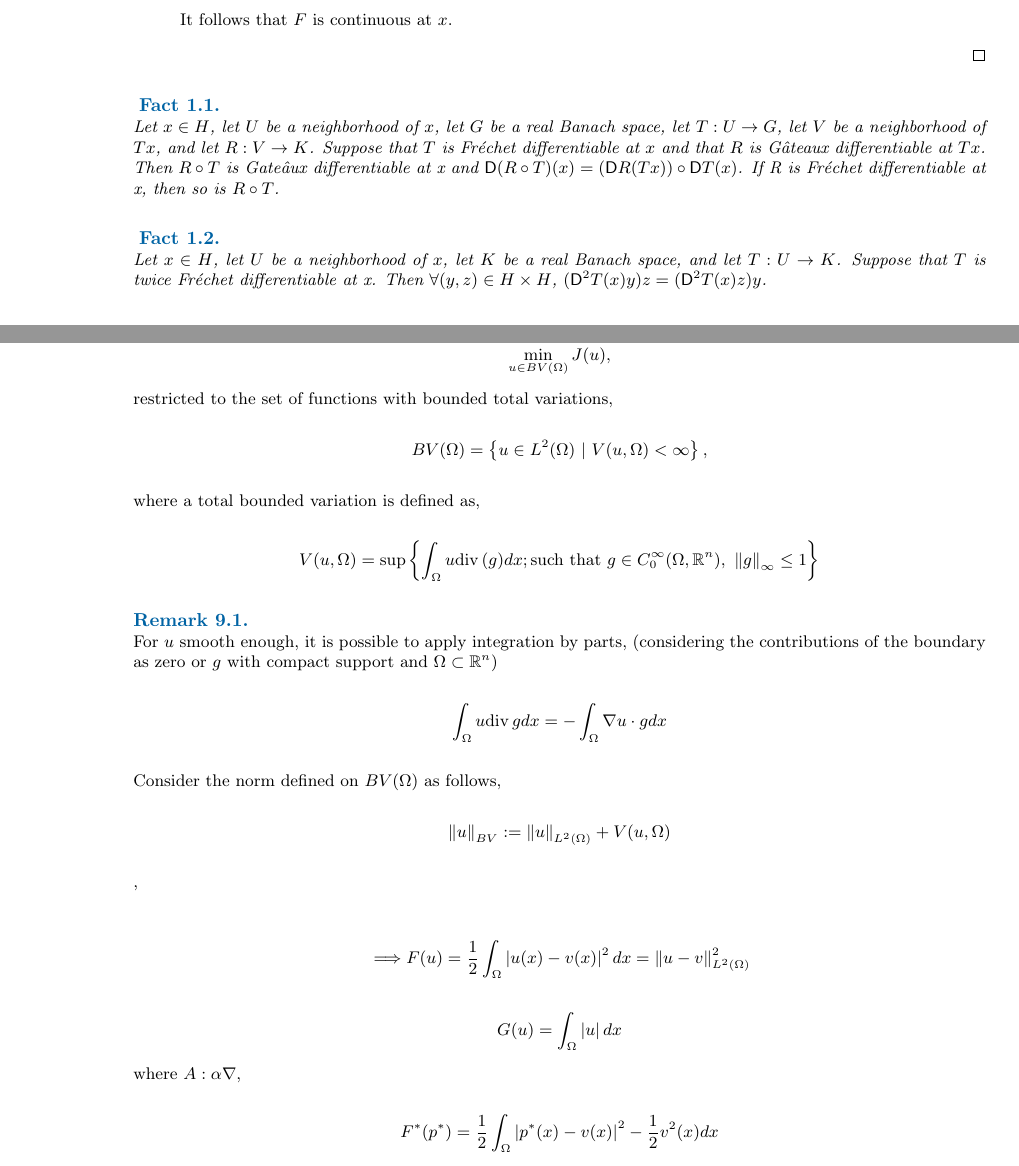
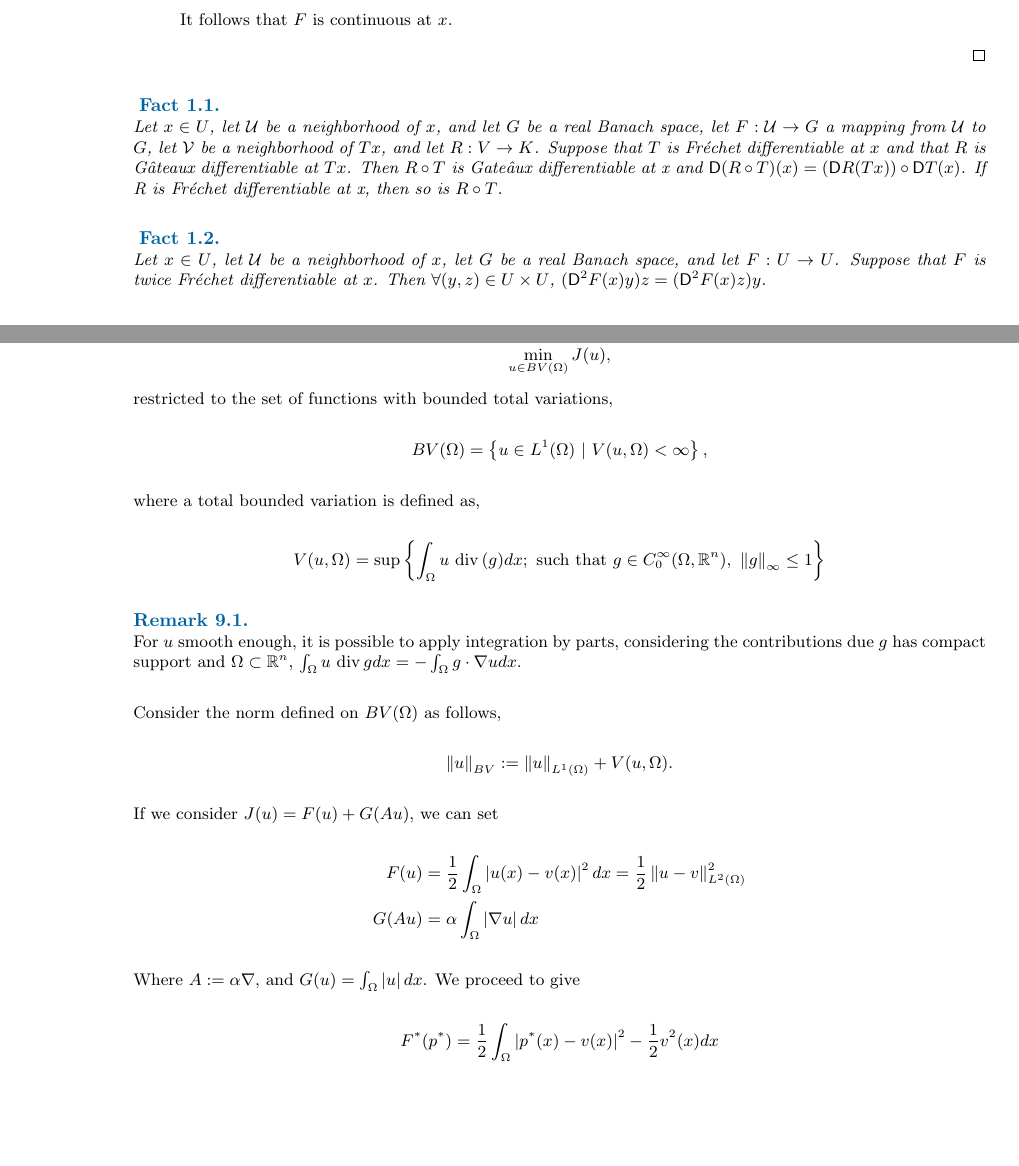
Before and after one commit to oscarram/Optimization-notes, a LaTeX document (Lecture.tex, which reads TexFiles/Lecture1.tex, TexFiles/Lecture9.tex): two parts of pages 4 and 24 of 26, joined at a grey line, cut so that both start at the same text, the shorter picture padded with empty space. Compiled offline with pdfLaTeX.

Commit message:
Lecture 1

```diff
--- a/TexFiles/Lecture1.tex
+++ b/TexFiles/Lecture1.tex
@@ -117,13 +117,13 @@ Let $U$ and $V$ Banach spaces and $F:U\rightarrow V$ a mapping from $U$ to $V$ (
 
 
 \begin{fact}
-	Let $x\in H$,  let $U$ be a neighborhood of $x$, let $G$ be a real Banach space, let $T:U\rightarrow G$, let $V$ be a neighborhood of $Tx$, and let $R : V \rightarrow K$.
-	Suppose that $T$ is Fréchet differentiable at $x$ and that $R$ is Gâteaux differentiable at $Tx$. Then $R\circ T$ is Gate\^aux differentiable at x and $\mathsf{D}(R \circ T )(x) =
+	Let $x\in U$,  let $\mathcal{U}$ be a neighborhood of $x$, and let $G$ be a real Banach space, let $F: \mathcal{U}\rightarrow G$ a mapping from $\mathcal{U}$ to $G$, let $\mathcal{V}$ be a neighborhood of $Tx$, and let $R : V \rightarrow K$.
+	Suppose that $T$ is Fr\'echet differentiable at $x$ and that $R$ is G\^ateaux differentiable at $Tx$. Then $R\circ T$ is Gate\^aux differentiable at x and $\mathsf{D}(R \circ T )(x) =
 	(\mathsf{D}R(Tx))\circ \mathsf{D}T (x)$. If R is Fr\'echet differentiable at x, then so is $R \circ T $.
 \end{fact}
 
-\begin{fact}
-	Let $x \in H$, let $U$ be a neighborhood of $x$, let $K$ be a real Banach
-	space, and let $T: U \rightarrow K$. Suppose that $T$ is twice Fr\'echet differentiable at x.
-	Then $\forall(y, z) \in H \times H$,  $(\mathsf{D}^2 T (x)y)z = (\mathsf{D}^2 T (x)z)y$.
+\begin{fact}[]
+	Let $x \in U$, let $\mathcal{U}$ be a neighborhood of $x$, let $G$ be a real Banach
+	space, and let $F: U \rightarrow U$. Suppose that $F$ is twice Fr\'echet differentiable at $x$.
+	Then $\forall (y,z) \in U \times U$,  $(\mathsf{D}^2 F (x)y)z = (\mathsf{D}^2 F (x)z)y$.
 \end{fact}
--- a/TexFiles/Lecture9.tex
+++ b/TexFiles/Lecture9.tex
@@ -21,40 +21,37 @@ Let be $u, v \in L^2(\Omega)$. And let be $g: \Omega\rightarrow \mathbb{R}^n$, s
 	\end{equation*}
 	Also consider the minimization problem \[\min_{u\in BV(\Omega)} J(u),\]
 	restricted to the set of functions with bounded total variations,
-	\[BV(\Omega)=\left\lbrace u\in L^2(\Omega) \ | \ V(u, \Omega) < \infty\right\rbrace,\]
+	\[BV(\Omega)=\left\lbrace u\in L^1(\Omega) \ | \ V(u, \Omega) < \infty\right\rbrace,\]
 
 	where a total bounded variation is defined as,
 	\begin{equation*}
 		V(u, \Omega)=\sup\left\lbrace
-		 \int_{\Omega} u \dive (g) dx;  \text{such that} \ g \in C_0^\infty (\Omega, \mathbb{R}^n), \  \norm{g}_\infty \leq 1
+		 \int_{\Omega} u\ \dive (g) dx;  \ \text{such that} \ g \in C_0^\infty (\Omega, \mathbb{R}^n), \  \norm{g}_\infty \leq 1
 		\right\rbrace
 	\end{equation*}
 
 	 \begin{remark}
-	 For $u$ smooth enough, it is possible to apply integration by parts, (considering the contributions of the boundary as zero or $g$ with compact support and $\Omega\subset \mathbb{R}^n$)
-		\[
-		\int_{\Omega} u \dive g dx = -\int_{\Omega} \nabla u \cdot g dx
-		\]
+	 For $u$ smooth enough, it is possible to apply integration by parts, considering the contributions due $g$ has compact support and $\Omega\subset \mathbb{R}^n$, $\int_{\Omega} u\ \dive g dx = -\int_{\Omega} g\cdot \nabla u  dx$.
 	 \end{remark}
 
 	Consider the norm defined on $BV(\Omega)$ as follows,
-		\[\norm{u}_{BV}:= \norm{u}_{L^2(\Omega)}+V(u, \Omega)\],
-
+		\[\norm{u}_{BV}:= \norm{u}_{L^1(\Omega)}+V(u, \Omega).\]
+	If we consider $J(u)=F(u)+G(Au)$, we can set
 	\begin{align*}
-		\implies & F(u)=\frac{1}{2}\int_{\Omega} \abs{u(x)-v(x)}^2 dx = \norm{u-v}_{L^2(\Omega)}^2
+		F(u)&=\frac{1}{2}\int_{\Omega} \abs{u(x)-v(x)}^2 dx = \frac{1}{2}\norm{u-v}_{L^2(\Omega)}^2 \\
+		G(Au)&=\alpha\int_{\Omega} \abs{\nabla u}dx
 	\end{align*}
-	\[G(u)=\int_{\Omega} \abs{u}dx\]
-	 where $A: \alpha \nabla$,
+	 Where $A:=\alpha \nabla$, and $G(u)=\int_{\Omega} \abs{u}dx$. We proceed to give
 	\begin{align*}
-		F^*(p^*)=\frac{1}{2} \int_{\Omega}\abs{p^*(x)-v(x)} ^2 -\frac{1}{2} v^2(x) dx
-	\end{align*}
-	and
-	\[G^*(p^*) =\left\lbrace
+		F^*(p^*)&=\frac{1}{2} \int_{\Omega}\abs{p^*(x)-v(x)} ^2 -\frac{1}{2} v^2(x) dx
+\\
+G^*(p^*) &={\left\lbrace
 	\begin{array}{cl}
 		0, &\quad \norm{p^*} \leq 1 \\
 	-\infty, &\quad \text{otherwise}
 	\end{array}
-	\right. \]
+	\right.}
+	\end{align*}
 
 	$A^*=-\alpha (\nabla\cdot)$, therefore
 
```
Also changed, not shown: Lecture.pdf, TexFiles/Lecture9.tex (2 more changed lines).
